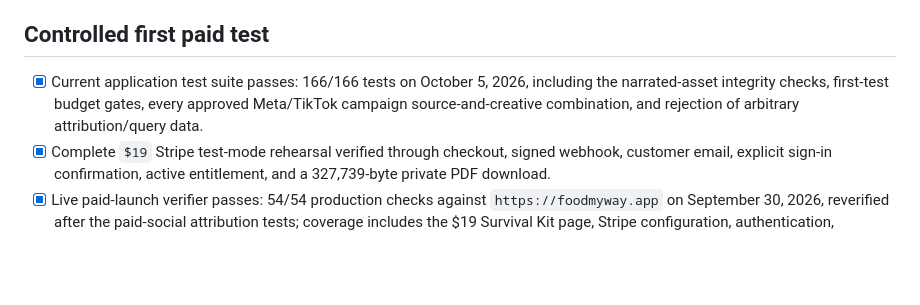
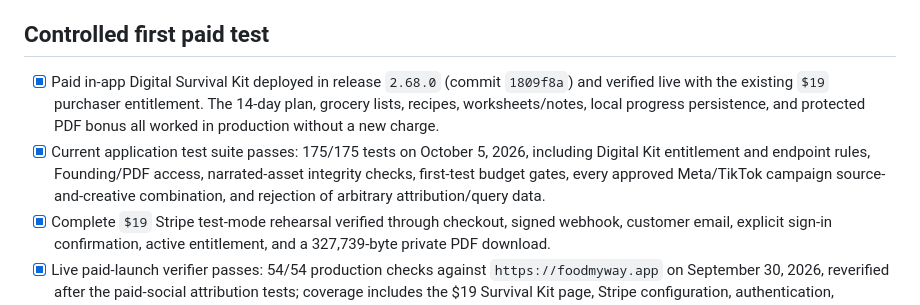
Before and after one commit to smarmytank-ui/Pickyeater, a Markdown page: SOCIAL_LAUNCH_READINESS.md, the part around the change. GitHub-like rendering; blank space fills up the shorter version.

```diff
--- a/SOCIAL_LAUNCH_READINESS.md
+++ b/SOCIAL_LAUNCH_READINESS.md
@@ -81,7 +81,8 @@ Video 1 staging was verified on September 30, 2026. TikTok has the 1080×1920 so
 
 ## Controlled first paid test
 
-- [x] Current application test suite passes: 166/166 tests on October 5, 2026, including the narrated-asset integrity checks, first-test budget gates, every approved Meta/TikTok campaign source-and-creative combination, and rejection of arbitrary attribution/query data.
+- [x] Paid in-app Digital Survival Kit deployed in release `2.68.0` (commit `1809f8a`) and verified live with the existing `$19` purchaser entitlement. The 14-day plan, grocery lists, recipes, worksheets/notes, local progress persistence, and protected PDF bonus all worked in production without a new charge.
+- [x] Current application test suite passes: 175/175 tests on October 5, 2026, including Digital Kit entitlement and endpoint rules, Founding/PDF access, narrated-asset integrity checks, first-test budget gates, every approved Meta/TikTok campaign source-and-creative combination, and rejection of arbitrary attribution/query data.
 - [x] Complete `$19` Stripe test-mode rehearsal verified through checkout, signed webhook, customer email, explicit sign-in confirmation, active entitlement, and a 327,739-byte private PDF download.
 - [x] Live paid-launch verifier passes: 54/54 production checks against `https://foodmyway.app` on September 30, 2026, reverified after the paid-social attribution tests; coverage includes the $19 Survival Kit page, Stripe configuration, authentication, protected download, refund/legal copy, telemetry, and public/API routes.
 - [x] Meta and TikTok campaign names, budgets, targeting, placements, links, and stop rules documented.
```
Also changed, not shown: LAUNCH_VERIFICATION_REPORT.md (+13 -1 lines).
